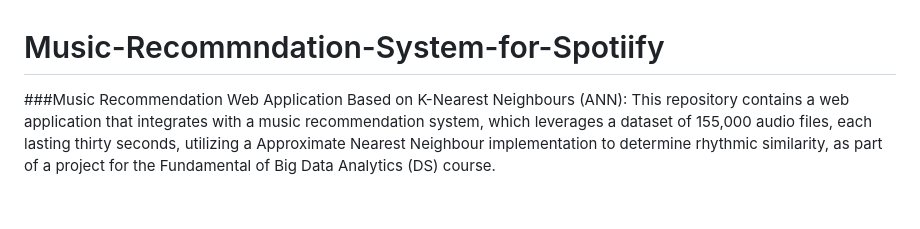
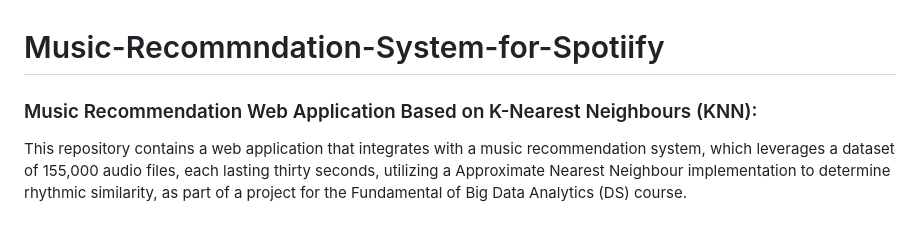
Before and after one commit to ahsanshahid405/Music-Recommndation-System-for-Spotiify, a Markdown page: README.md, the part around the change. GitHub-like rendering.

```diff
--- a/README.md
+++ b/README.md
@@ -1,6 +1,6 @@
 # Music-Recommndation-System-for-Spotiify
 
-###Music Recommendation Web Application Based on K-Nearest Neighbours (ANN):
+### Music Recommendation Web Application Based on K-Nearest Neighbours (KNN):
 This repository contains a web application that integrates with a music recommendation system, which leverages a dataset of 155,000 audio files, each lasting thirty seconds, utilizing a Approximate Nearest Neighbour implementation to determine rhythmic similarity, as part of a project for the Fundamental of Big Data Analytics (DS) course.
 
 ### Dependencies:
```
